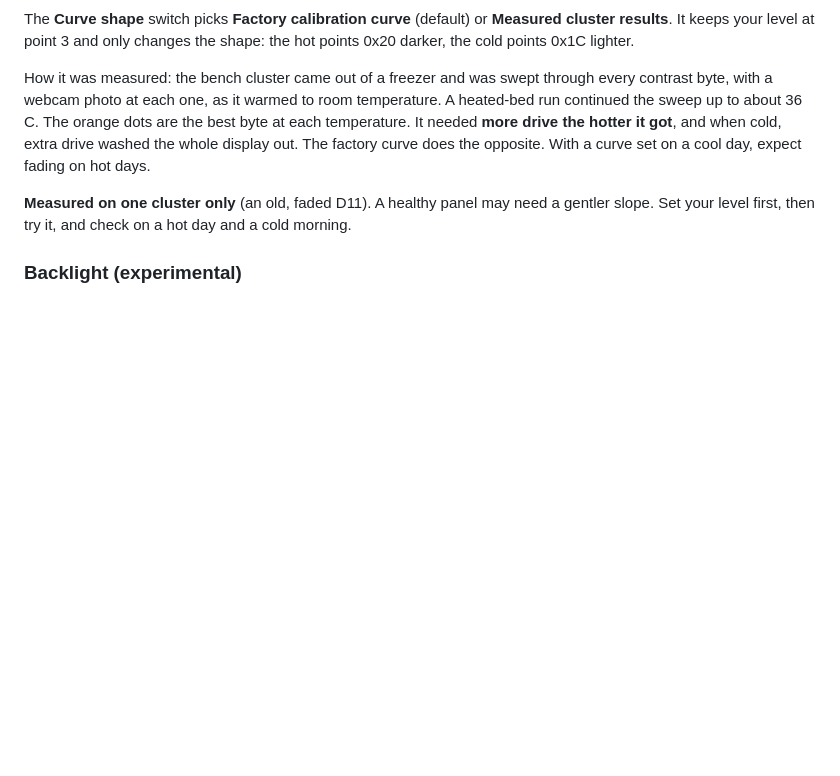
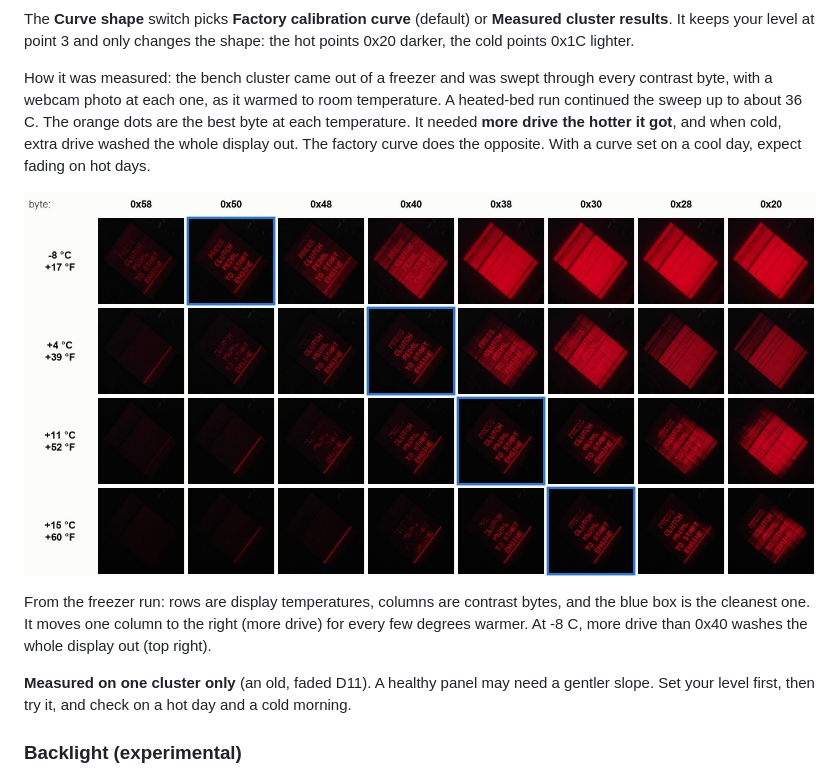
Before and after one commit to RENOxDECEPTION/RxD_FisAdjuster, a Markdown page: README.md, the part around the change. Drawn GitHub-style; pictures changed too: images/freezer_grid.jpg (added); blank space fills up the shorter version.

Commit message:
README: freezer run photo grid under the curve graph

```diff
--- a/README.md
+++ b/README.md
@@ -83,6 +83,10 @@ The **Curve shape** switch picks **Factory calibration curve** (default) or **Me
 
 How it was measured: the bench cluster came out of a freezer and was swept through every contrast byte, with a webcam photo at each one, as it warmed to room temperature. A heated-bed run continued the sweep up to about 36 C. The orange dots are the best byte at each temperature. It needed **more drive the hotter it got**, and when cold, extra drive washed the whole display out. The factory curve does the opposite. With a curve set on a cool day, expect fading on hot days.
 
+![freezer run](images/freezer_grid.jpg)
+
+From the freezer run: rows are display temperatures, columns are contrast bytes, and the blue box is the cleanest one. It moves one column to the right (more drive) for every few degrees warmer. At -8 C, more drive than 0x40 washes the whole display out (top right).
+
 **Measured on one cluster only** (an old, faded D11). A healthy panel may need a gentler slope. Set your level first, then try it, and check on a hot day and a cold morning.
 
 ### Backlight (experimental)
```
